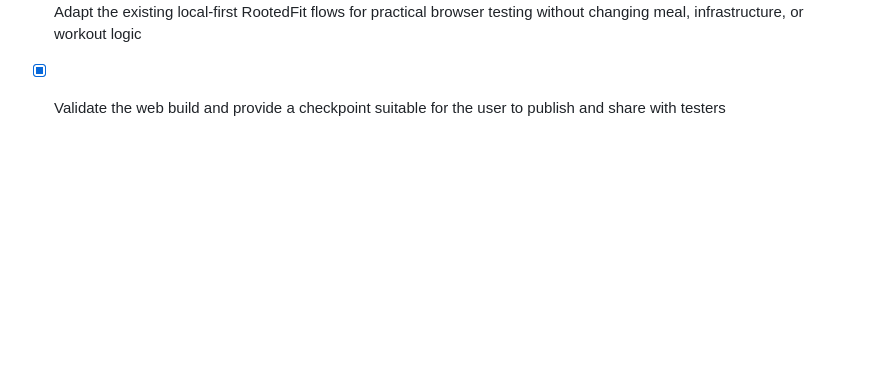
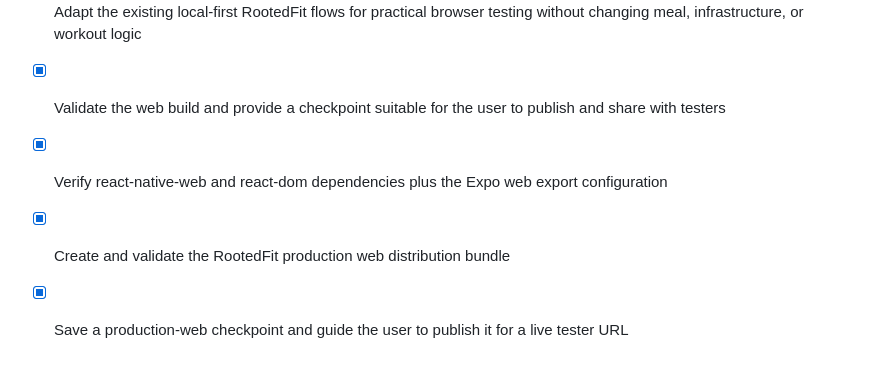
Before and after one commit to only1blino/rooted-fit, a Markdown page: todo.md, the part around the change. GitHub-like rendering; blank space fills up the shorter version.

Commit message:
Checkpoint: Production web release: confirmed react-native-web and react-dom are already present, then ran `pnpm expo export --platform web` successfully. The static `dist` bundle includes the RootedFit landing page plus Meals, Workouts, Track, Extras, and other routed pages. The local-first browser tester flow and all prior functionality remain intact.

```diff
--- a/todo.md
+++ b/todo.md
@@ -83,3 +83,6 @@
 - [x] Review RootedFit’s existing Expo web build for tester-facing browser responsiveness and presentation gaps
 - [x] Adapt the existing local-first RootedFit flows for practical browser testing without changing meal, infrastructure, or workout logic
 - [x] Validate the web build and provide a checkpoint suitable for the user to publish and share with testers
+- [x] Verify react-native-web and react-dom dependencies plus the Expo web export configuration
+- [x] Create and validate the RootedFit production web distribution bundle
+- [x] Save a production-web checkpoint and guide the user to publish it for a live tester URL
```
